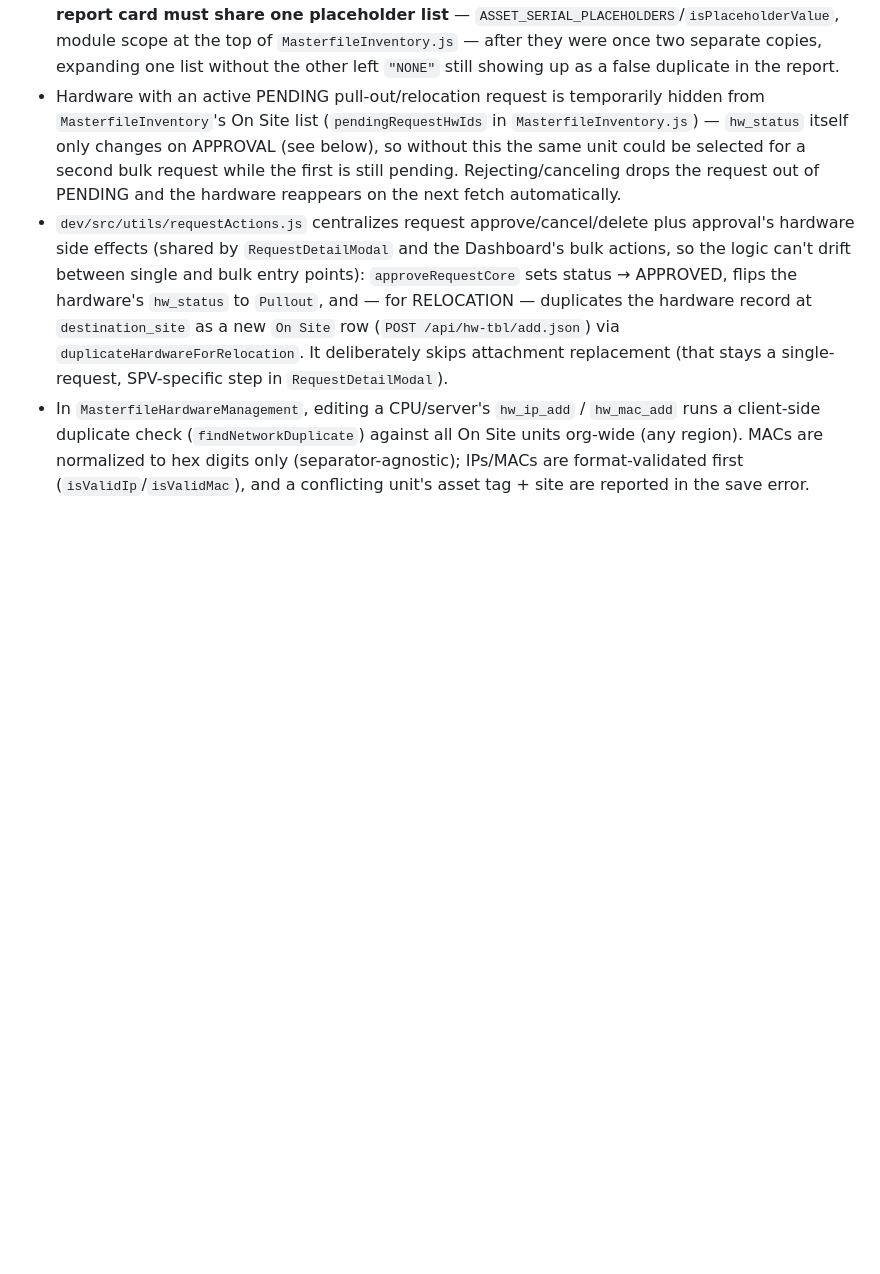
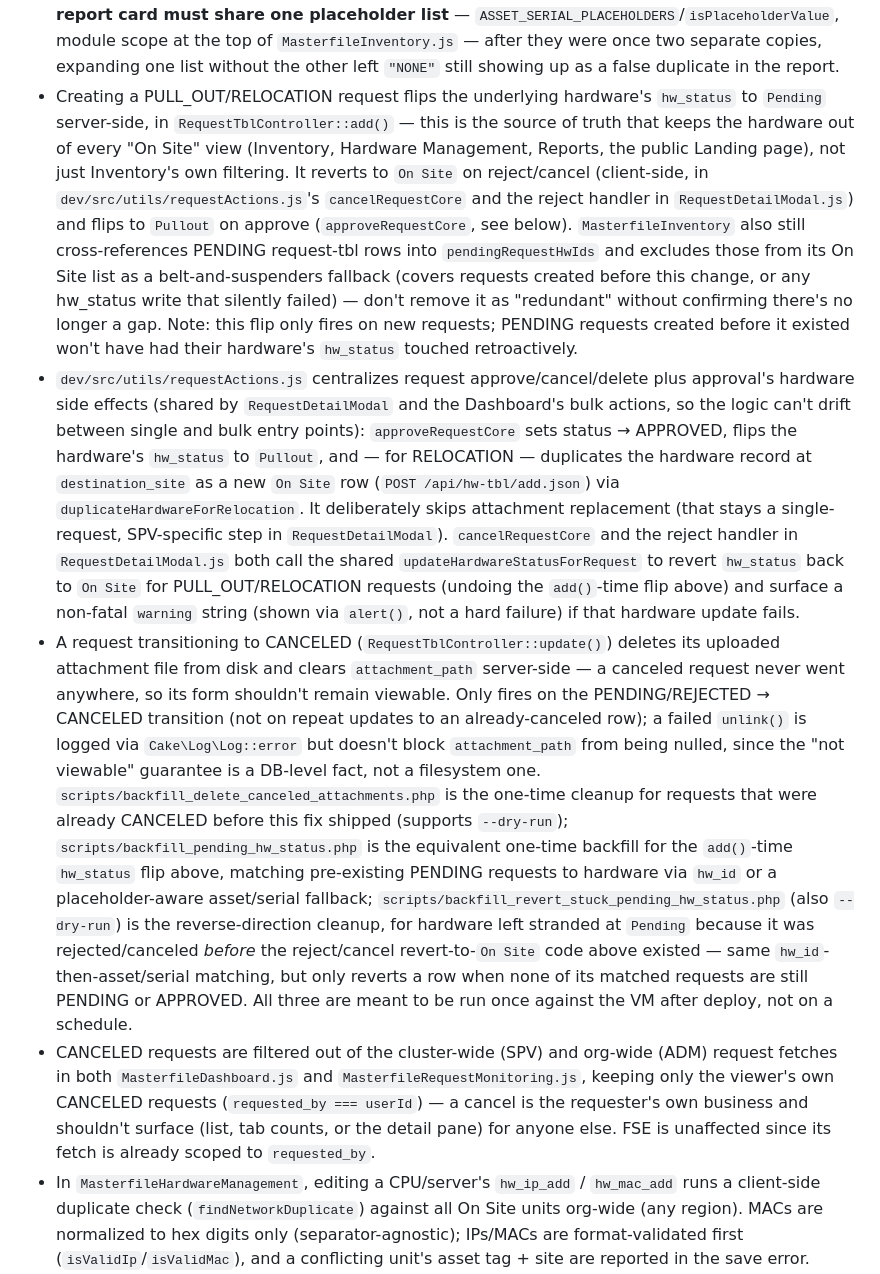
Before and after one commit to alleth/omni_ops, a Markdown page: CLAUDE.md, the part around the change. Rendered like a GitHub page; blank space fills up the shorter version.

Commit message:
docs: sync CLAUDE.md with hw_status lifecycle flip and backfill scripts
Documents the request/hardware-status lifecycle (add() flips to
Pending, revert on cancel/reject, flip to Pullout on approve), the
CANCELED-transition attachment cleanup, the CANCELED-filtering in
Dashboard/Request Monitoring for cluster-/org-wide fetches, and all
three backfill scripts including the new
backfill_revert_stuck_pending_hw_status.php.

Co-Authored-By: Claude Sonnet 5 <noreply@anthropic.com>

```diff
--- a/CLAUDE.md
+++ b/CLAUDE.md
@@ -200,8 +200,10 @@ Protected routes:
 - Modals use React portals rendering into `#modal-root` for z-index isolation; the root element is auto-created if absent
 - Bulk request selection constraints (enforced client-side in `MasterfileInventory`): max 5 items; all selected items must share the same `site_code` and `item_desc`. Checkboxes are disabled in Pull Out view — bulk actions only available for On Site hardware.
 - Before add/edit in `MasterfileInventory`, a fresh `GET /api/hw-tbl.json` is issued to detect duplicate `hw_asset_num` / `hw_serial_num` against active-status records, excluding placeholder values (`N/A`, `NA`, `NONE`, `NO TAG`, `NO PE`, `REMOVED`, `UNREADABLE`, matched case-insensitively). A detailed toast shows the conflicting record's location. **Both the add/edit check and the Duplicate Entries accuracy-report card must share one placeholder list** — `ASSET_SERIAL_PLACEHOLDERS`/`isPlaceholderValue`, module scope at the top of `MasterfileInventory.js` — after they were once two separate copies, expanding one list without the other left `"NONE"` still showing up as a false duplicate in the report.
-- Hardware with an active PENDING pull-out/relocation request is temporarily hidden from `MasterfileInventory`'s On Site list (`pendingRequestHwIds` in `MasterfileInventory.js`) — `hw_status` itself only changes on APPROVAL (see below), so without this the same unit could be selected for a second bulk request while the first is still pending. Rejecting/canceling drops the request out of PENDING and the hardware reappears on the next fetch automatically.
-- `dev/src/utils/requestActions.js` centralizes request approve/cancel/delete plus approval's hardware side effects (shared by `RequestDetailModal` and the Dashboard's bulk actions, so the logic can't drift between single and bulk entry points): `approveRequestCore` sets status → APPROVED, flips the hardware's `hw_status` to `Pullout`, and — for RELOCATION — duplicates the hardware record at `destination_site` as a new `On Site` row (`POST /api/hw-tbl/add.json`) via `duplicateHardwareForRelocation`. It deliberately skips attachment replacement (that stays a single-request, SPV-specific step in `RequestDetailModal`).
+- Creating a PULL_OUT/RELOCATION request flips the underlying hardware's `hw_status` to `Pending` server-side, in `RequestTblController::add()` — this is the source of truth that keeps the hardware out of every "On Site" view (Inventory, Hardware Management, Reports, the public Landing page), not just Inventory's own filtering. It reverts to `On Site` on reject/cancel (client-side, in `dev/src/utils/requestActions.js`'s `cancelRequestCore` and the reject handler in `RequestDetailModal.js`) and flips to `Pullout` on approve (`approveRequestCore`, see below). `MasterfileInventory` also still cross-references PENDING request-tbl rows into `pendingRequestHwIds` and excludes those from its On Site list as a belt-and-suspenders fallback (covers requests created before this change, or any hw_status write that silently failed) — don't remove it as "redundant" without confirming there's no longer a gap. Note: this flip only fires on new requests; PENDING requests created before it existed won't have had their hardware's `hw_status` touched retroactively.
+- `dev/src/utils/requestActions.js` centralizes request approve/cancel/delete plus approval's hardware side effects (shared by `RequestDetailModal` and the Dashboard's bulk actions, so the logic can't drift between single and bulk entry points): `approveRequestCore` sets status → APPROVED, flips the hardware's `hw_status` to `Pullout`, and — for RELOCATION — duplicates the hardware record at `destination_site` as a new `On Site` row (`POST /api/hw-tbl/add.json`) via `duplicateHardwareForRelocation`. It deliberately skips attachment replacement (that stays a single-request, SPV-specific step in `RequestDetailModal`). `cancelRequestCore` and the reject handler in `RequestDetailModal.js` both call the shared `updateHardwareStatusForRequest` to revert `hw_status` back to `On Site` for PULL_OUT/RELOCATION requests (undoing the `add()`-time flip above) and surface a non-fatal `warning` string (shown via `alert()`, not a hard failure) if that hardware update fails.
+- A request transitioning to CANCELED (`RequestTblController::update()`) deletes its uploaded attachment file from disk and clears `attachment_path` server-side — a canceled request never went anywhere, so its form shouldn't remain viewable. Only fires on the PENDING/REJECTED → CANCELED transition (not on repeat updates to an already-canceled row); a failed `unlink()` is logged via `Cake\Log\Log::error` but doesn't block `attachment_path` from being nulled, since the "not viewable" guarantee is a DB-level fact, not a filesystem one. `scripts/backfill_delete_canceled_attachments.php` is the one-time cleanup for requests that were already CANCELED before this fix shipped (supports `--dry-run`); `scripts/backfill_pending_hw_status.php` is the equivalent one-time backfill for the `add()`-time `hw_status` flip above, matching pre-existing PENDING requests to hardware via `hw_id` or a placeholder-aware asset/serial fallback; `scripts/backfill_revert_stuck_pending_hw_status.php` (also `--dry-run`) is the reverse-direction cleanup, for hardware left stranded at `Pending` because it was rejected/canceled *before* the reject/cancel revert-to-`On Site` code above existed — same `hw_id`-then-asset/serial matching, but only reverts a row when none of its matched requests are still PENDING or APPROVED. All three are meant to be run once against the VM after deploy, not on a schedule.
+- CANCELED requests are filtered out of the cluster-wide (SPV) and org-wide (ADM) request fetches in both `MasterfileDashboard.js` and `MasterfileRequestMonitoring.js`, keeping only the viewer's own CANCELED requests (`requested_by === userId`) — a cancel is the requester's own business and shouldn't surface (list, tab counts, or the detail pane) for anyone else. FSE is unaffected since its fetch is already scoped to `requested_by`.
 - In `MasterfileHardwareManagement`, editing a CPU/server's `hw_ip_add` / `hw_mac_add` runs a client-side duplicate check (`findNetworkDuplicate`) against all On Site units org-wide (any region). MACs are normalized to hex digits only (separator-agnostic); IPs/MACs are format-validated first (`isValidIp`/`isValidMac`), and a conflicting unit's asset tag + site are reported in the save error.
 - PDF reports use jsPDF, pdf-lib, and react-pdf; `BulkRequestModal` generates PDFs client-side using pdf-lib. PULL_OUT form collects: delivery method, tracking number, delivered by, pickup date, and a pullout form file. RELOCATION form collects: service request no., date, return date, reason, from/to accountable persons, and transfer site code.
 - Dark mode reads system preference via `window.matchMedia('(prefers-color-scheme: dark)')` as initial value, then persists toggle to `localStorage.darkMode`; applies by adding `dark` class to `document.documentElement`
```
